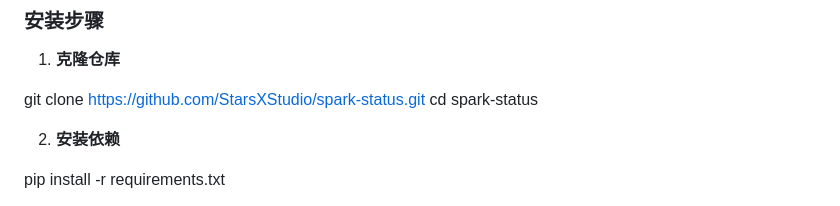
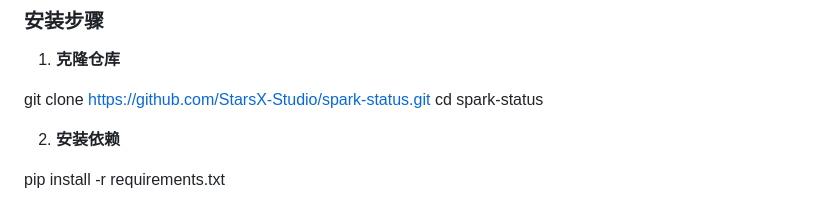
Before and after one commit to StarsX-Studio/spark-status, a Markdown page: README.md, the part around the change. Rendered like a GitHub page.

Commit message:
Update README.md
修正安装步骤

```diff
--- a/README.md
+++ b/README.md
@@ -44,7 +44,7 @@ StarsX 服务状态监控（spark-status）是一个实时监控多个服务状
 
 1. **克隆仓库**
 >>
-git clone https://github.com/StarsXStudio/spark-status.git
+git clone https://github.com/StarsX-Studio/spark-status.git
 cd spark-status
 >>
 
```
